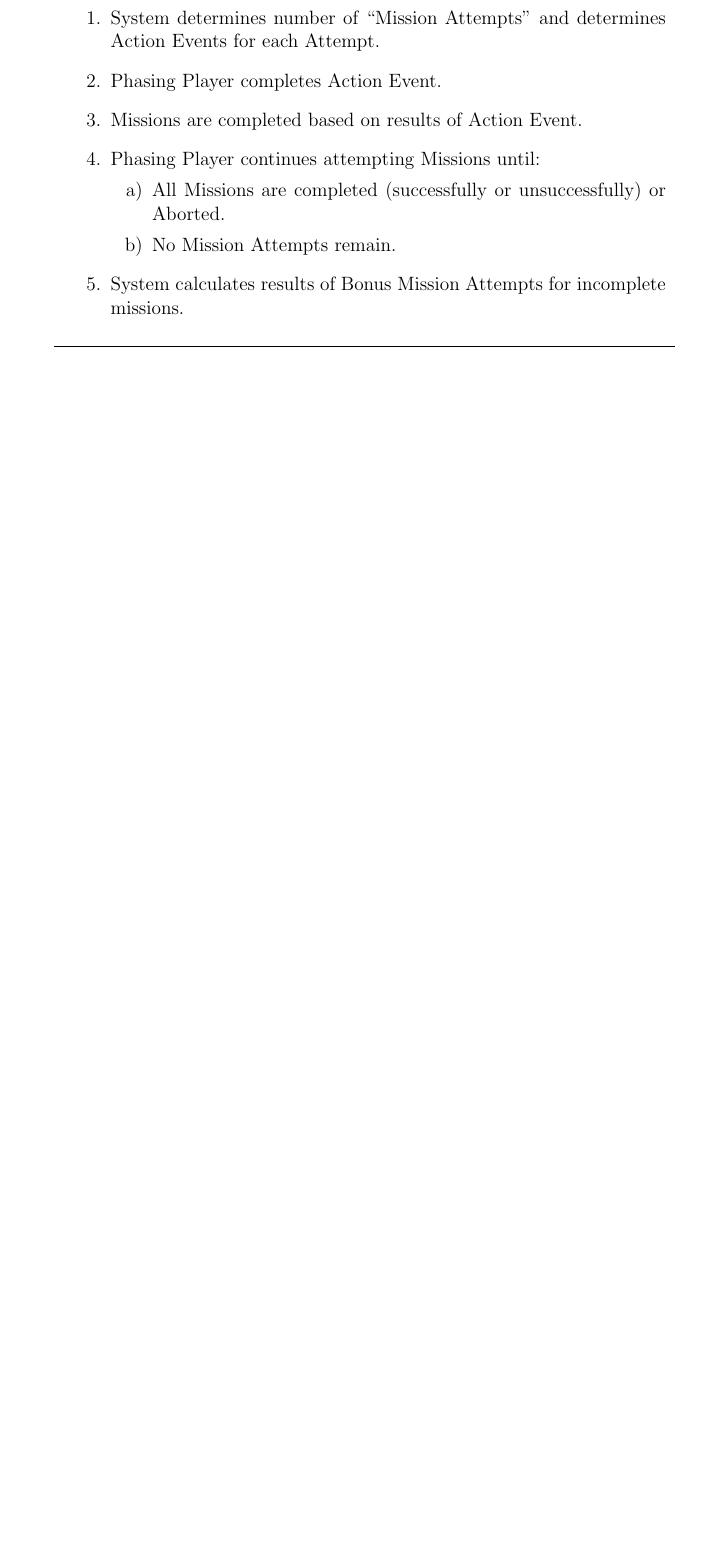
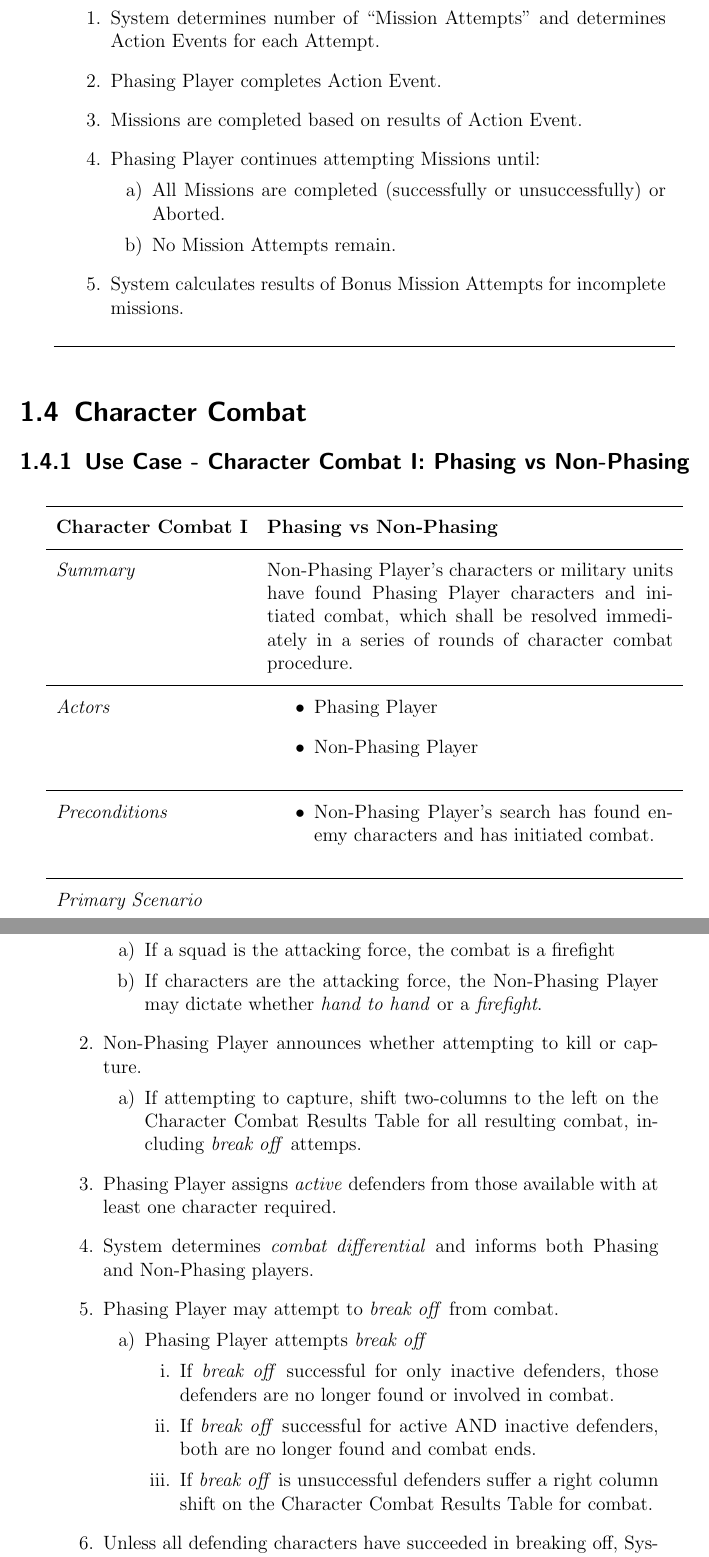
Before and after one commit to ui-cs383/Assignment-2, a LaTeX document (fitg-usecases-missions.tex): part of page 7 of 7 before the commit and two parts of pages 7 and 8 of 10 after it, the two joined at a grey line, cut so that both start at the same text, the shorter picture padded with empty space. Compiled offline with pdfLaTeX.

Commit message:
Added Character Combat Use Cases

```diff
--- a/fitg-usecases-missions.tex
+++ b/fitg-usecases-missions.tex
@@ -199,3 +199,40 @@
 			\item System calculates results of Bonus Mission Attempts for incomplete missions.
 		}
 		\end{usecase}
+		\section{Character Combat}
+			% Section Author: Jeff Crocker
+		\subsection{Use Case - Character Combat I: Phasing vs Non-Phasing}
+		\begin{usecase}
+		\addtitle{Character Combat I}{Phasing vs Non-Phasing}
+		\addfield{Summary}{Non-Phasing Player's characters or military units have found Phasing Player characters and initiated combat, which shall be resolved immediately in a series of rounds of character combat procedure.}
+		\additemizedfield{Actors}{
+			\item Phasing Player
+			\item Non-Phasing Player
+		}
+		\additemizedfield{Preconditions}{
+			\item Non-Phasing Player's search has found enemy characters and has initiated combat.
+			}
+		\addscenario{Primary Scenario}{
+				\item Determine whether the character combat will be \textit{hand to hand} or a \textit{firefight}.
+				\begin{enumerate}
+				\item If a squad is the attacking force, the combat is a firefight
+				\item If characters are the attacking force, the Non-Phasing Player may dictate whether \textit{hand to hand} or a \textit{firefight}.
+				\end{enumerate}
+			\item Non-Phasing Player announces whether attempting to kill or capture.
+				\begin{enumerate}
+				\item If attempting to capture, shift two-columns to the left on the Character Combat Results Table for all resulting combat, including \textit{break off} attemps.
+				\end{enumerate}
+			\item Phasing Player assigns \textit{active} defenders from those available with at least one character required.
+			\item System determines \textit{combat differential} and informs both Phasing and Non-Phasing players.
+			\item Phasing Player may attempt to \textit{break off} from combat.
+				\begin{enumerate}
+				\item Phasing Player attempts \textit{break off}
+					\begin{enumerate}
+					\item If \textit{break off} successful for only inactive defenders, those defenders are no longer found or involved in combat.
+					\item If \textit{break off} successful for active AND inactive defenders, both are no longer found and combat ends.
+					\item If \textit{break off} is unsuccessful defenders suffer a right column shift on the Character Combat Results Table for combat.
+					\end{enumerate}
+				\end{enumerate}
+			\item Unless all defending characters have succeeded in breaking off, System determines combat consequences, i.e. number of wounds and captured characters.
+			\item Both Phasing and Non-Phasing Player allocate respective wounds.
+			\item Repeat steps 3-7 indefinitely as long as both sides have live uncaptured characters and defender has not broken off.
@@ -202 +246,2 @@
+		\end{usecase}
 
@@ -203,0 +261 @@
+				\item If a Creature is the attacking force, the combat is a \textit{hand to hand}
@@ -203,0 +265,9 @@
+			\item Phasing Player assigns \textit{active} defenders from those available with at least one character required.
+			\item System determines \textit{combat differential} and informs both Phasing and Non-Phasing players.
+			\item Phasing Player may attempt to \textit{break off} from combat.
+				\begin{enumerate}
+				\item Phasing Player attempts \textit{break off}
+					\begin{enumerate}
+					\item If \textit{break off} successful for only inactive defenders, those defenders are no longer found or involved in combat.
+					\item If \textit{break off} successful for active AND inactive defenders, both are no longer found and combat ends.
+					\item If \textit{break off} is unsuccessful defenders suffer a right column shift on the Character Combat Results Table for combat.
```
Also changed, not shown: fitg-usecases-missions.tex (38 more changed lines).
